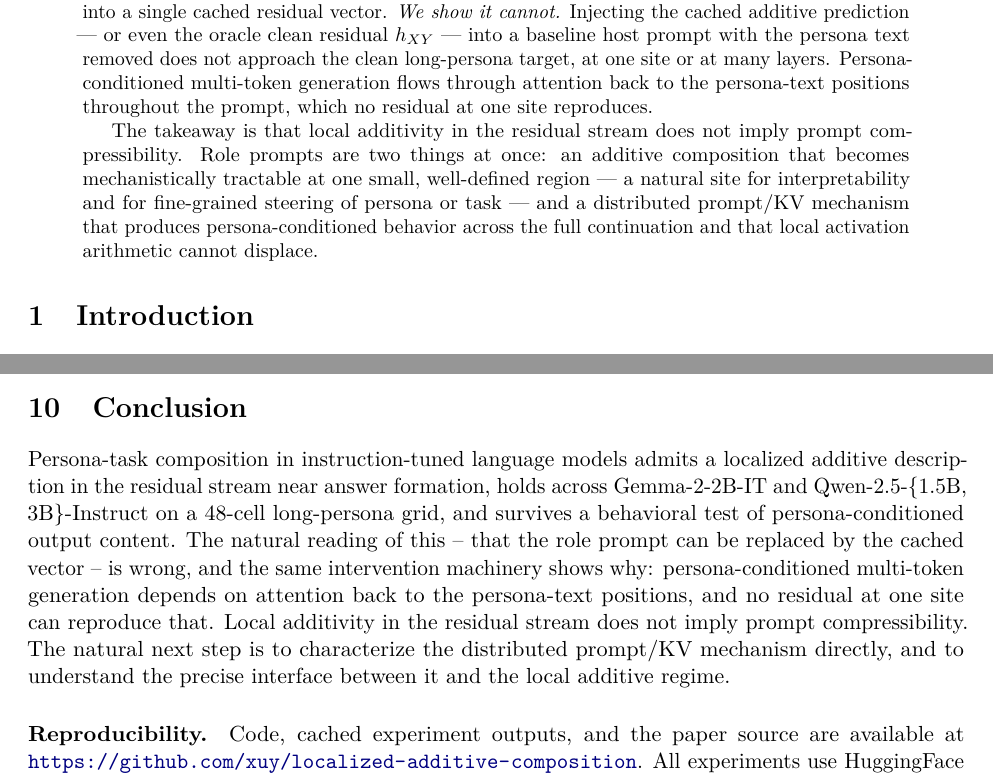
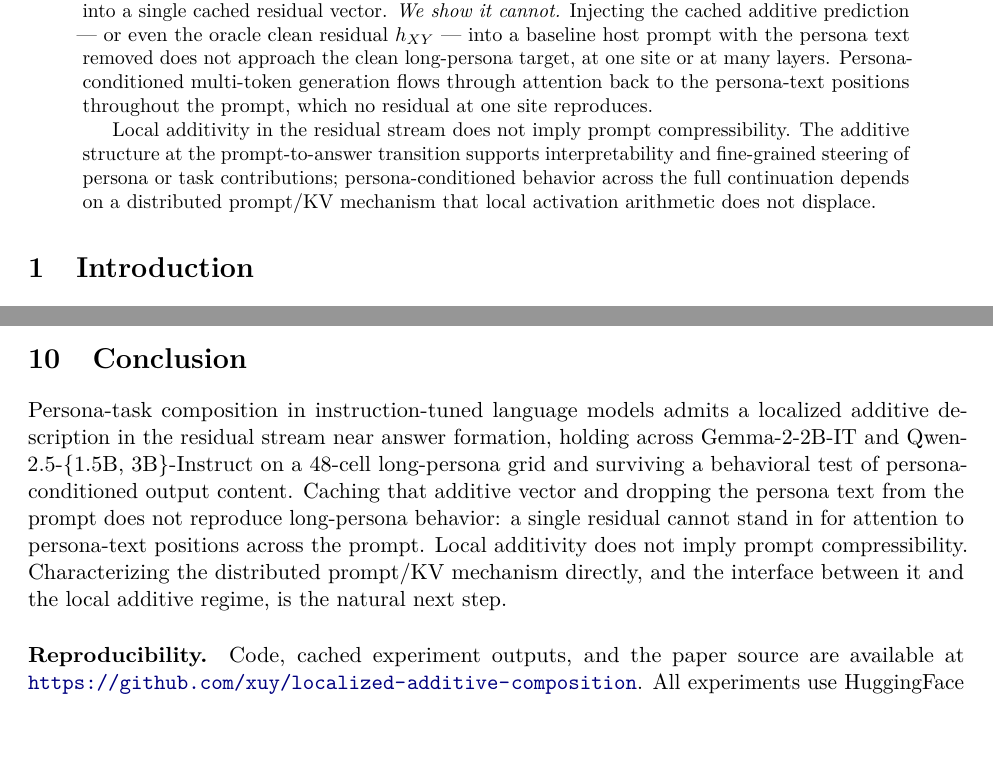
Before and after one commit to xuy/localized-additive-composition, a LaTeX paper (paper/paper.tex): two parts of pages 1 and 9 of 12, joined at a grey line, cut so that both start at the same text, the shorter picture padded with empty space. Compiled offline with pdfLaTeX.

Commit message:
Cut presentation-style phrasings in abstract, intro, conclusion

```diff
--- a/paper/paper.tex
+++ b/paper/paper.tex
@@ -33,7 +33,7 @@ Role prompts of the form \emph{``As X, do Y''} admit a clean linear decompositio
 
 The natural inference from this additive structure is that the role prompt can be compressed into a single cached residual vector. \emph{We show it cannot.} Injecting the cached additive prediction --- or even the oracle clean residual $h_{XY}$ --- into a baseline host prompt with the persona text removed does not approach the clean long-persona target, at one site or at many layers. Persona-conditioned multi-token generation flows through attention back to the persona-text positions throughout the prompt, which no residual at one site reproduces.
 
-The takeaway is that local additivity in the residual stream does not imply prompt compressibility. Role prompts are two things at once: an additive composition that becomes mechanistically tractable at one small, well-defined region --- a natural site for interpretability and for fine-grained steering of persona or task --- and a distributed prompt/KV mechanism that produces persona-conditioned behavior across the full continuation and that local activation arithmetic cannot displace.
+Local additivity in the residual stream does not imply prompt compressibility. The additive structure at the prompt-to-answer transition supports interpretability and fine-grained steering of persona or task contributions; persona-conditioned behavior across the full continuation depends on a distributed prompt/KV mechanism that local activation arithmetic does not displace.
 \end{abstract}
 
 \section{Introduction}
@@ -290,7 +290,7 @@ The region $(p_{\text{last}}, g_1, g_2)$ spans the transition from prompt repres
 
 \section{Conclusion}
 
-Persona-task composition in instruction-tuned language models admits a localized additive description in the residual stream near answer formation, holds across Gemma-2-2B-IT and Qwen-2.5-\{1.5B, 3B\}-Instruct on a 48-cell long-persona grid, and survives a behavioral test of persona-conditioned output content. The natural reading of this -- that the role prompt can be replaced by the cached vector -- is wrong, and the same intervention machinery shows why: persona-conditioned multi-token generation depends on attention back to the persona-text positions, and no residual at one site can reproduce that. Local additivity in the residual stream does not imply prompt compressibility. The natural next step is to characterize the distributed prompt/KV mechanism directly, and to understand the precise interface between it and the local additive regime.
+Persona-task composition in instruction-tuned language models admits a localized additive description in the residual stream near answer formation, holding across Gemma-2-2B-IT and Qwen-2.5-\{1.5B, 3B\}-Instruct on a 48-cell long-persona grid and surviving a behavioral test of persona-conditioned output content. Caching that additive vector and dropping the persona text from the prompt does not reproduce long-persona behavior: a single residual cannot stand in for attention to persona-text positions across the prompt. Local additivity does not imply prompt compressibility. Characterizing the distributed prompt/KV mechanism directly, and the interface between it and the local additive regime, is the natural next step.
 
 \paragraph{Reproducibility.}
 Code, cached experiment outputs, and the paper source are available at \url{https://github.com/xuy/localized-additive-composition}. All experiments use HuggingFace \texttt{transformers} on a single Apple Silicon device with the \texttt{mps} backend. Gemma-2-2B-IT is loaded in \texttt{float32}; Qwen-2.5-1.5B-Instruct and Qwen-2.5-3B-Instruct are loaded in \texttt{bfloat16} (\texttt{float16} produces NaN residuals at the layers relevant here). Attention uses the \texttt{eager} implementation. All generation is greedy (\texttt{do\_sample=False}, \texttt{num\_beams=1}), so reported KLs and behavioral scores are deterministic functions of the model, prompt, and intervention. KL is computed by greedy 10-token continuation from the clean $XY$ prompt, followed by teacher-forced log-probability comparison across the same 10-token reference window under each intervention.
```
Also changed, not shown: paper/paper.pdf, paper/paper.tex (2 more changed lines).
